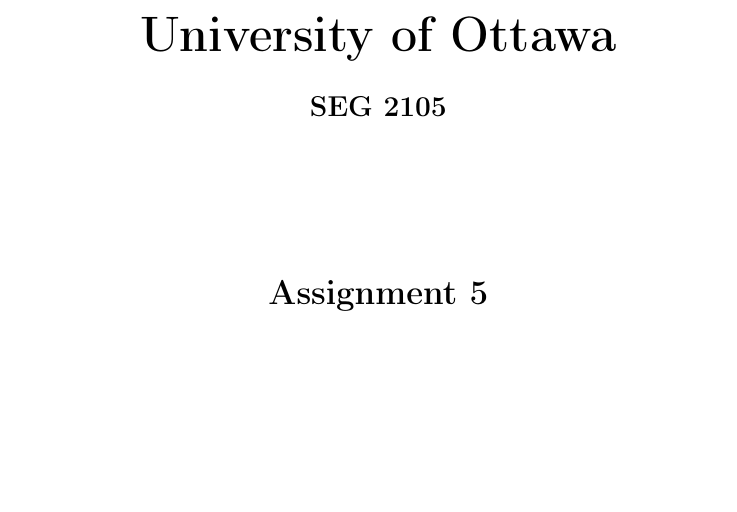
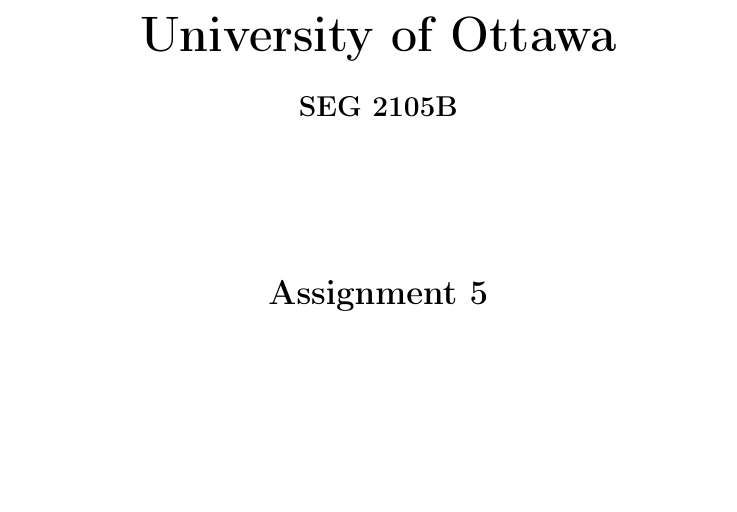
Before and after one commit to uiri/SEGIMAP, a LaTeX document (outline.tex): part of page 1 of 6, cut so that both start at the same text. Compiled offline with pdfLaTeX.

Commit message:
Fix course code

```diff
--- a/outline.tex
+++ b/outline.tex
@@ -15,7 +15,7 @@
     \bfseries
     \huge University of Ottawa
     \vskip.2in
-    \large SEG 2105
+    \large SEG 2105B
     \vskip1in
     \Large Assignment 5
     \vskip1.5in
```
